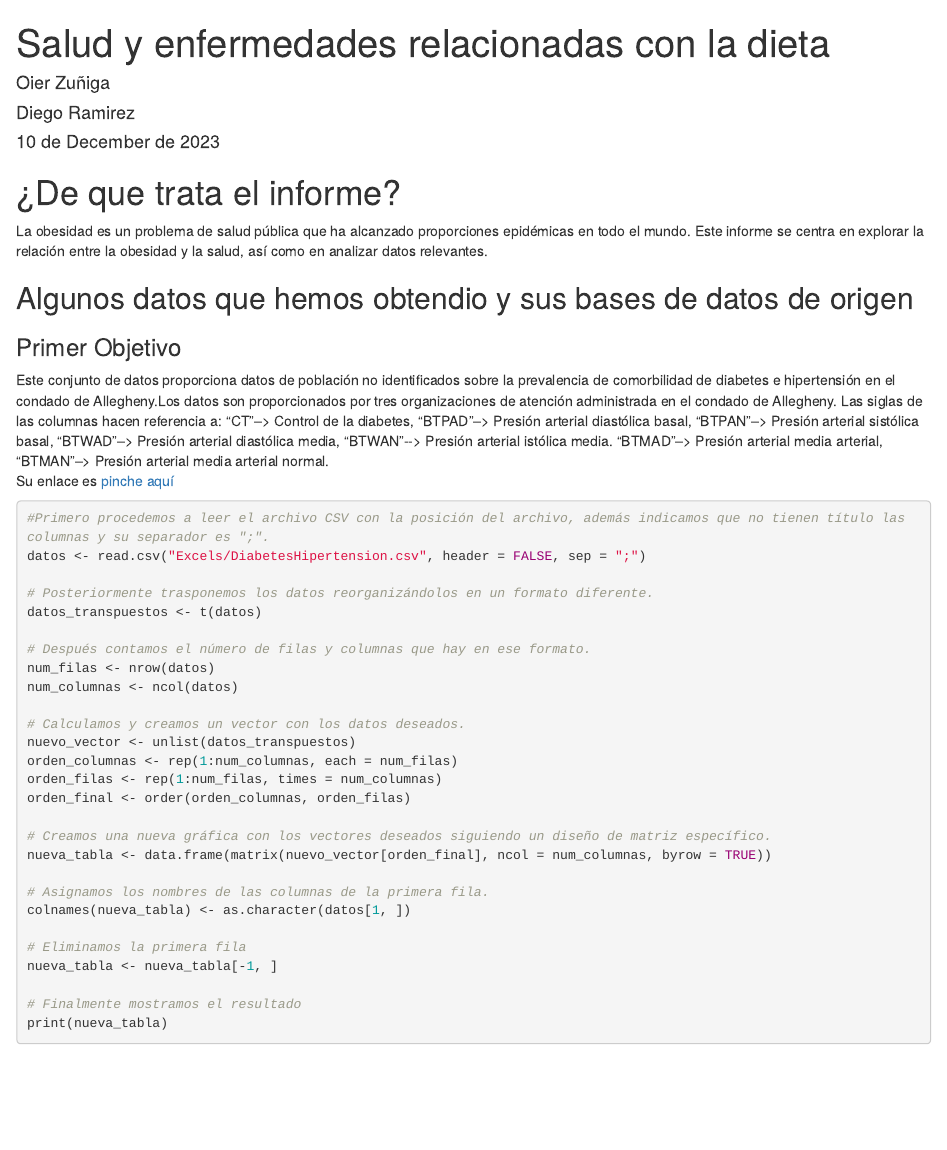
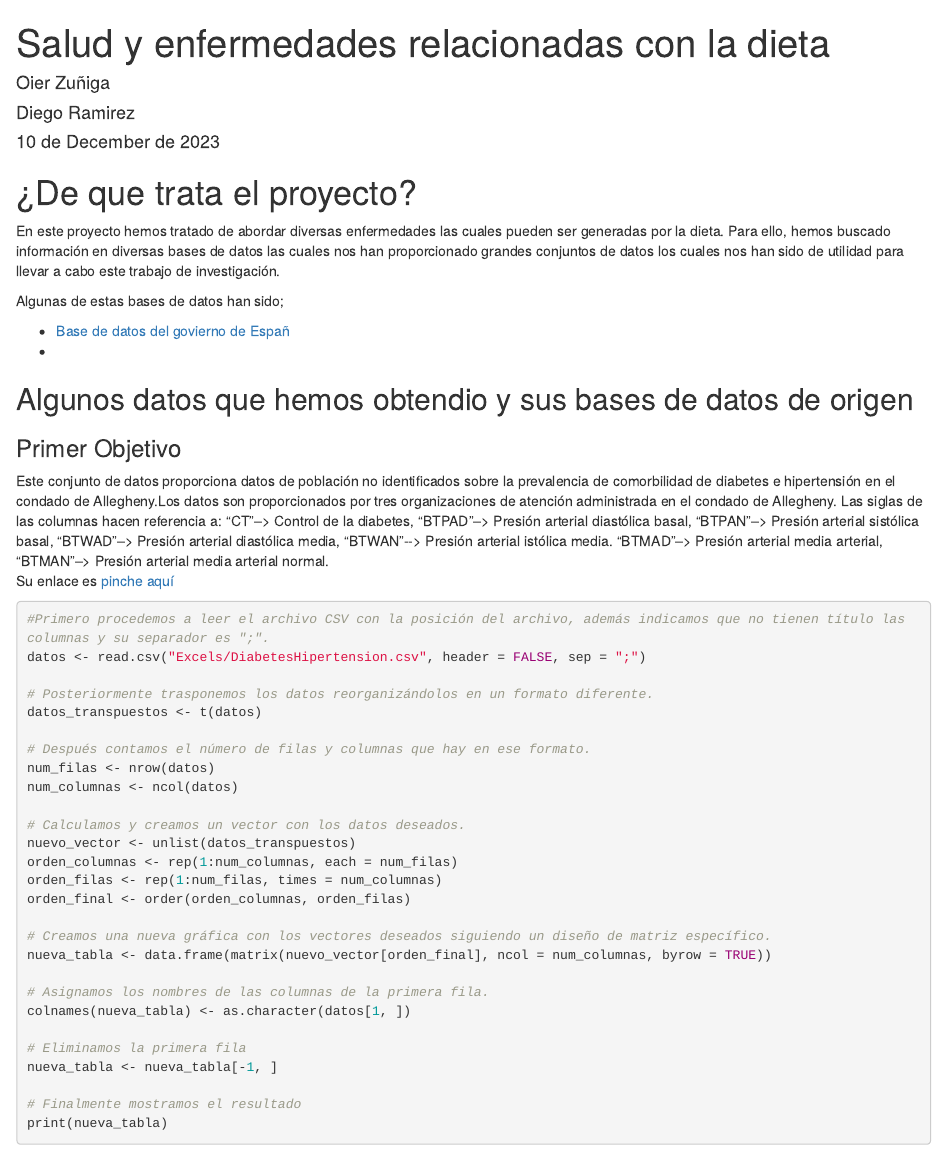
Before and after one commit to OierZu/Seminario_OierDiego, an R Markdown document (Seminario_Salud_Dieta.Rmd): the page in a window 1100 px wide, from its top. Rendered offline with R 4.5, knitr and Pandoc, with nearby package versions; drawn as R Markdown's standard HTML page in place of the format the file asks for; some code elsewhere in the file could not run offline.

```diff
--- a/Seminario_Salud_Dieta.Rmd
+++ b/Seminario_Salud_Dieta.Rmd
@@ -14,9 +14,14 @@
     theme: NULL
 ---
 
-# ¿De que trata el informe?
+# ¿De que trata el proyecto?
 
-La obesidad es un problema de salud pública que ha alcanzado proporciones epidémicas en todo el mundo. Este informe se centra en explorar la relación entre la obesidad y la salud, así como en analizar datos relevantes.
+En este proyecto hemos tratado de abordar diversas enfermedades las cuales pueden ser generadas por la dieta. Para ello, hemos buscado información en diversas bases de datos las cuales nos han proporcionado grandes conjuntos de datos los cuales nos han sido de utilidad para llevar a cabo este trabajo de investigación.
+
+Algunas de estas bases de datos han sido;
+
+-   [Base de datos del govierno de Españ](https://datos.gob.es/es/)
+- []()
 
 ## Algunos datos que hemos obtendio y sus bases de datos de origen
 
```
Also changed, not shown: README.md, Seminario_Salud_Dieta.Rmd (6 more changed lines).
